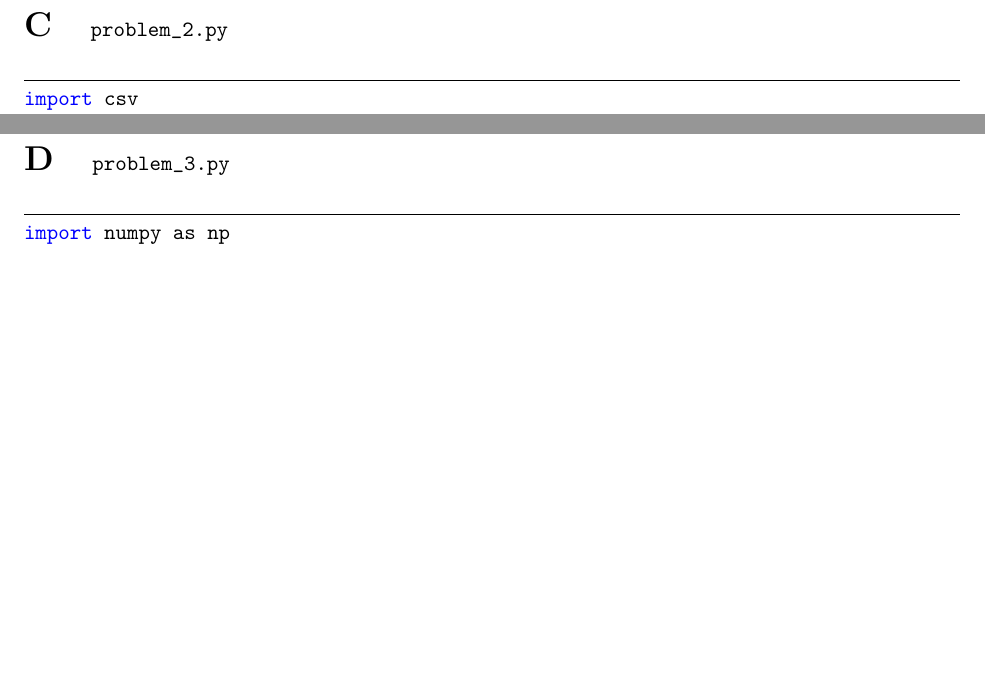
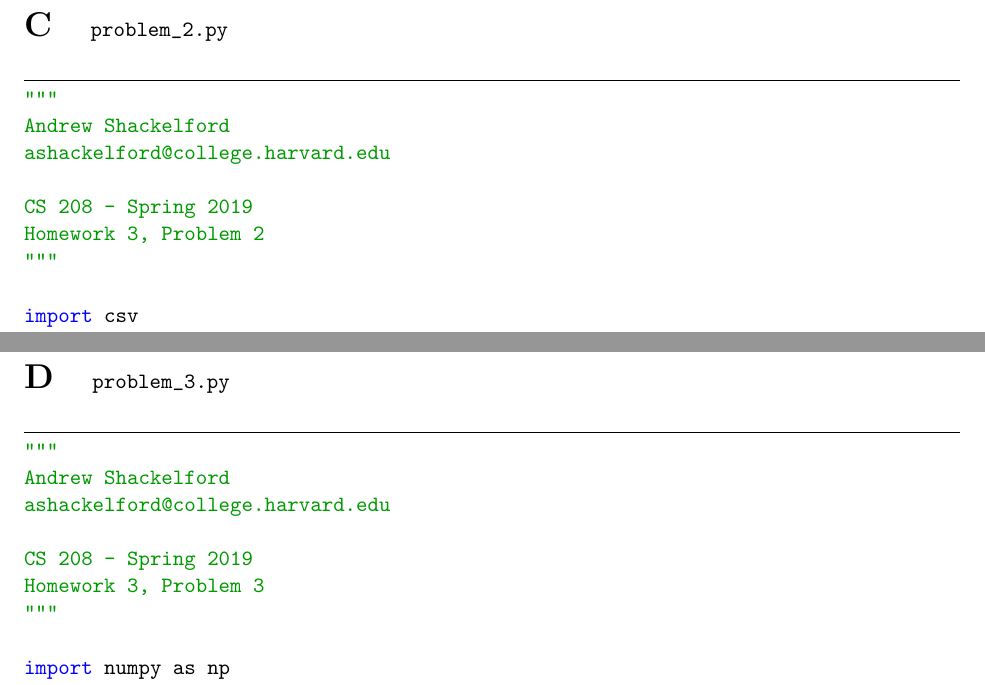
Before and after one commit to andrew-shackelford/cs208, a LaTeX problem sheet (3/homework_3.tex): two parts of pages 23 and 25 of 31 before the commit and two parts of pages 23 and 26 of 32 after it, joined at a grey line, cut so that both start at the same text, the shorter picture padded with empty space. The pictures show the PDF file 3/homework_3.pdf that the author committed with the source.

Commit message:
added code headers

```diff
--- a/3/homework_3.tex
+++ b/3/homework_3.tex
@@ -321,6 +321,14 @@ We also note that the variance for each synthetic coefficient is actually very s
 \label{appendix:problem_1}
 
 \begin{lstlisting}
+"""
+Andrew Shackelford
+ashackelford@college.harvard.edu
+
+CS 208 - Spring 2019
+Homework 3, Problem 1
+"""
+
 import numpy as np
 from scipy.special import softmax as softmax
 import csv
@@ -631,6 +639,12 @@ if __name__ == "__main__":
 }
 
 \begin{lstlisting}
+# Andrew Shackelford
+# ashackelford@college.harvard.edu
+#
+# CS 208 - Spring 2019
+# Homework 3, Problem 2
+
 library("PSIlence")
 
 epsilonGlobal <- 1
@@ -659,6 +673,14 @@ write.csv(out, file='psi_epsilon.csv')
 \label{appendix:problem_2}
 
 \begin{lstlisting}
+"""
+Andrew Shackelford
+ashackelford@college.harvard.edu
+
+CS 208 - Spring 2019
+Homework 3, Problem 2
+"""
+
 import csv
 import numpy as np
 import matplotlib.pyplot as plt
@@ -750,6 +772,14 @@ if __name__ == "__main__":
 \label{appendix:problem_3}
 
 \begin{lstlisting}
+"""
+Andrew Shackelford
+ashackelford@college.harvard.edu
+
+CS 208 - Spring 2019
+Homework 3, Problem 3
+"""
+
 import numpy as np
 import math
 import csv
```
Also changed, not shown: 3/homework_3.pdf, 4 other files.
